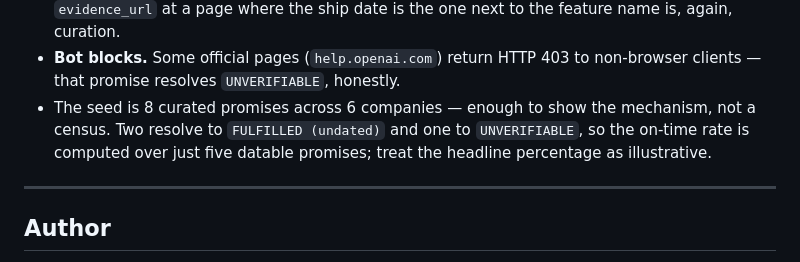
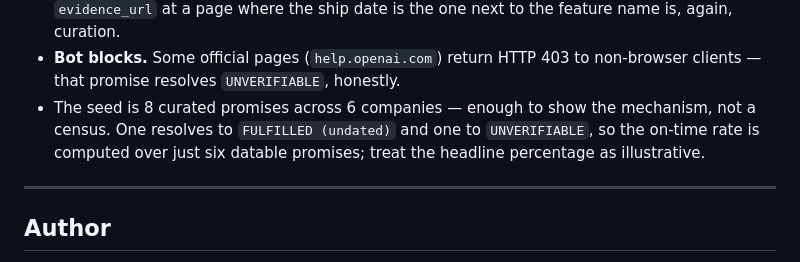
Before and after one commit to yobanrg6-coder/the-promise-ledger, a Markdown page: README.md, the part around the change. GitHub-like rendering.

```diff
--- a/README.md
+++ b/README.md
@@ -182,8 +182,8 @@ directly, so the public demo is fully functional without it.
 - **Bot blocks.** Some official pages (`help.openai.com`) return HTTP 403 to
   non-browser clients — that promise resolves `UNVERIFIABLE`, honestly.
 - The seed is 8 curated promises across 6 companies — enough to show the
-  mechanism, not a census. Two resolve to `FULFILLED (undated)` and one to
-  `UNVERIFIABLE`, so the on-time rate is computed over just five datable
+  mechanism, not a census. One resolves to `FULFILLED (undated)` and one to
+  `UNVERIFIABLE`, so the on-time rate is computed over just six datable
   promises; treat the headline percentage as illustrative.
 
 ---
```
Also changed, not shown: docs/architecture.png, 3 other files.
